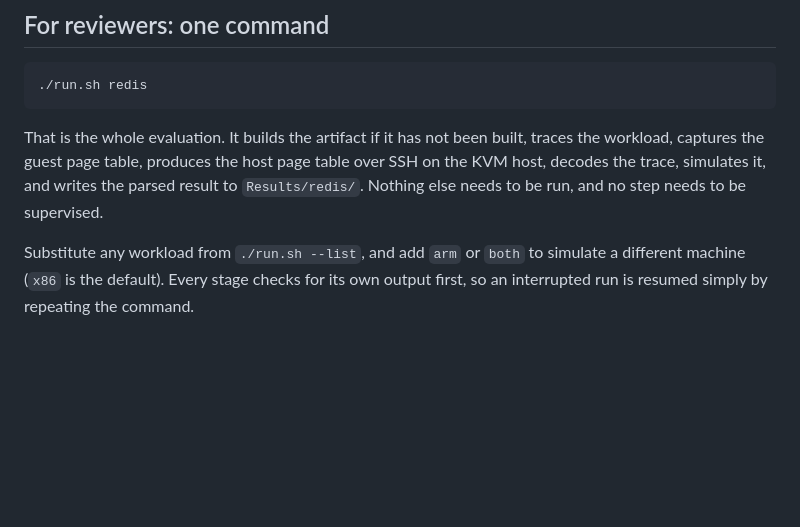
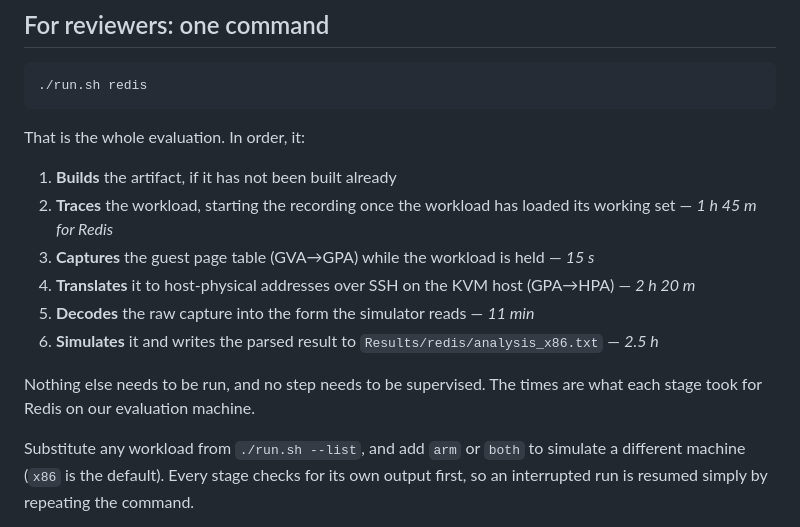
Before and after one commit to amirmnoohi/SagePTE-AE, a Markdown page: README.md, the part around the change. Rendered like a GitHub page; blank space fills up the shorter version.

Commit message:
README: break the one-command summary into numbered stages
The paragraph listed six things a single command does in one sentence, which
is the least readable shape for exactly the content a reviewer reads first.
Each stage is now a numbered item carrying what it produces and what it cost
for Redis on our machine.

````diff
--- a/README.md
+++ b/README.md
@@ -6,11 +6,20 @@
 ./run.sh redis
 ```
 
-That is the whole evaluation. It builds the artifact if it has not been built,
-traces the workload, captures the guest page table, produces the host page
-table over SSH on the KVM host, decodes the trace, simulates it, and writes the
-parsed result to `Results/redis/`. Nothing else needs to be run, and no step
-needs to be supervised.
+That is the whole evaluation. In order, it:
+
+1. **Builds** the artifact, if it has not been built already
+2. **Traces** the workload, starting the recording once the workload has loaded
+   its working set — *1 h 45 m for Redis*
+3. **Captures** the guest page table (GVA→GPA) while the workload is held — *15 s*
+4. **Translates** it to host-physical addresses over SSH on the KVM host
+   (GPA→HPA) — *2 h 20 m*
+5. **Decodes** the raw capture into the form the simulator reads — *11 min*
+6. **Simulates** it and writes the parsed result to
+   `Results/redis/analysis_x86.txt` — *2.5 h*
+
+Nothing else needs to be run, and no step needs to be supervised. The times are
+what each stage took for Redis on our evaluation machine.
 
 Substitute any workload from `./run.sh --list`, and add `arm` or `both` to
 simulate a different machine (`x86` is the default). Every stage checks for its
````
